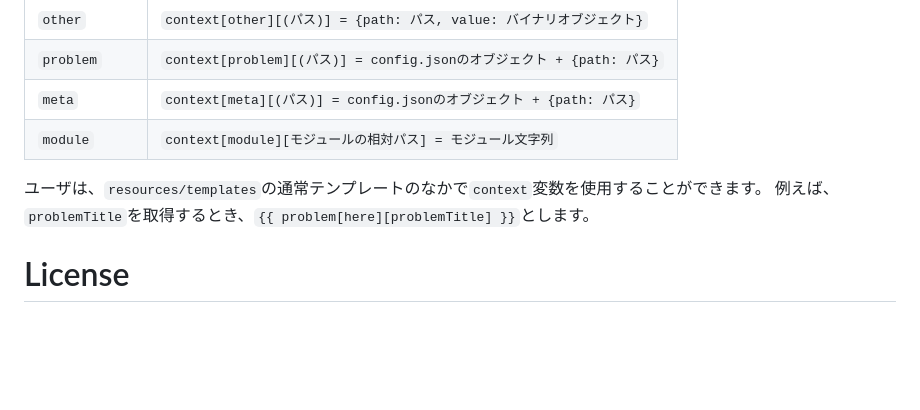
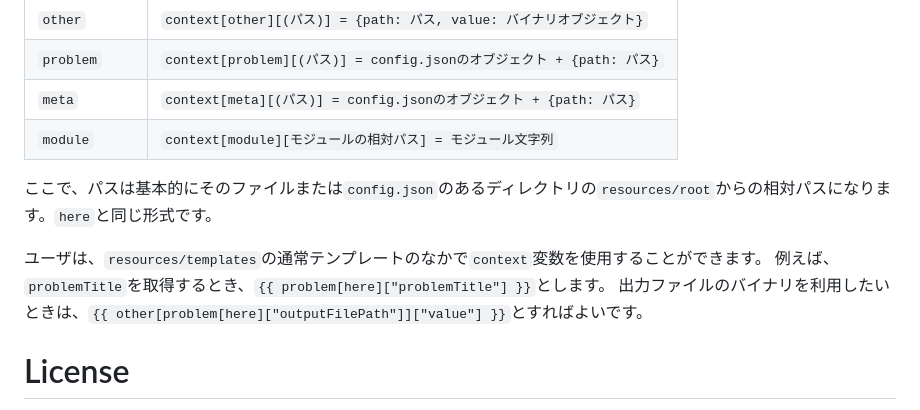
Before and after one commit to InTheBloom/basic-data-processing, a Markdown page: README.md, the part around one of its changes. Rendered like a GitHub page; blank space fills up the shorter version.

Commit message:
README修正 v3

```diff
--- a/README.md
+++ b/README.md
@@ -62,8 +63,11 @@
 | `meta`         | `context[meta][(パス)] = config.jsonのオブジェクト + {path: パス}`   |
 | `module`       | `context[module][モジュールの相対パス] = モジュール文字列`           |
 
+ここで、パスは基本的にそのファイルまたは`config.json`のあるディレクトリの`resources/root`からの相対パスになります。`here`と同じ形式です。
+
 ユーザは、`resources/templates`の通常テンプレートのなかで`context`変数を使用することができます。
-例えば、`problemTitle`を取得するとき、`{{ problem[here][problemTitle] }}`とします。
+例えば、`problemTitle`を取得するとき、`{{ problem[here]["problemTitle"] }}`とします。
+出力ファイルのバイナリを利用したいときは、`{{ other[problem[here]["outputFilePath"]]["value"] }}`とすればよいです。
 
 # License
 MIT
```
Also changed, not shown: other parts of README.md (+2 -1 lines).
